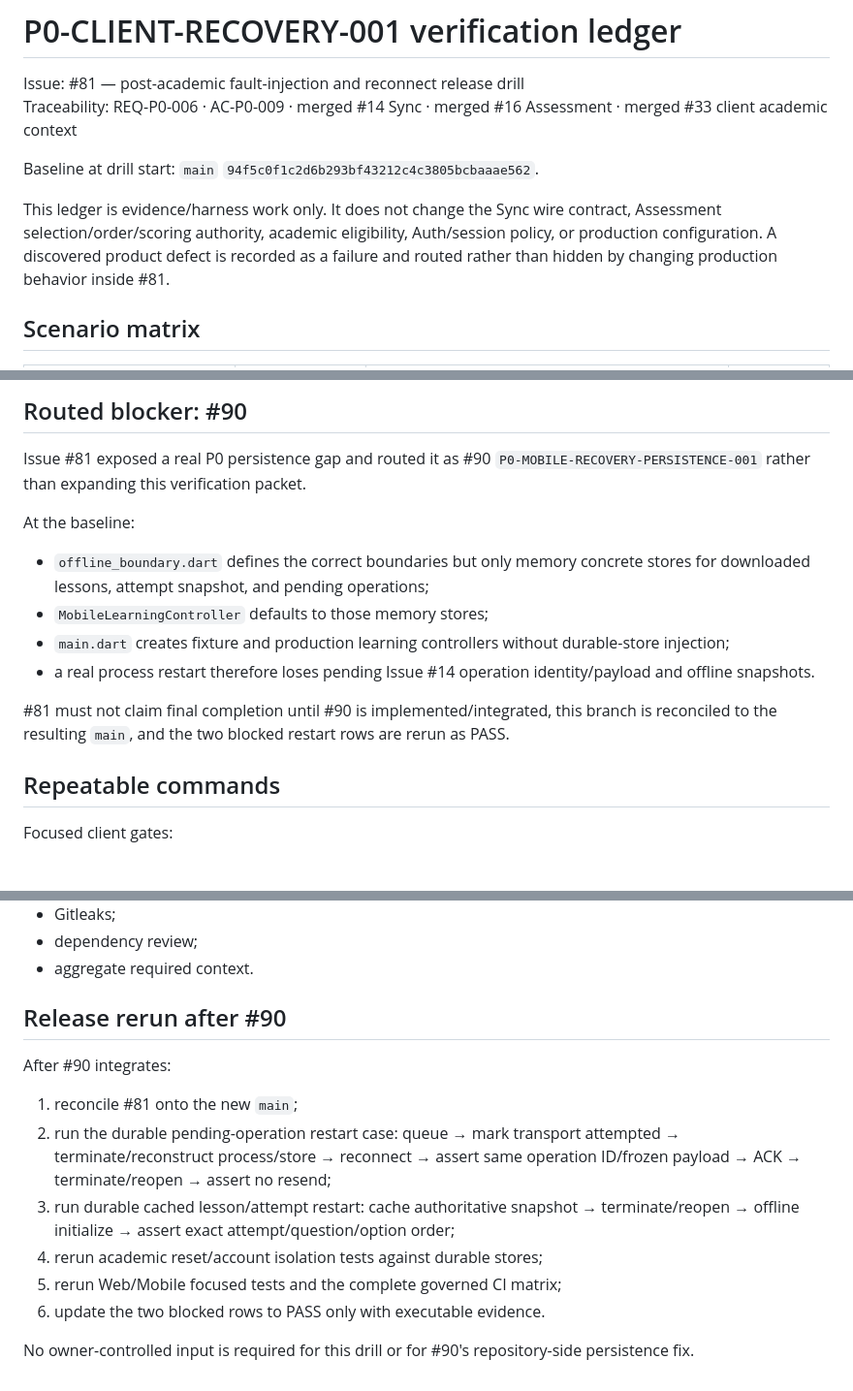
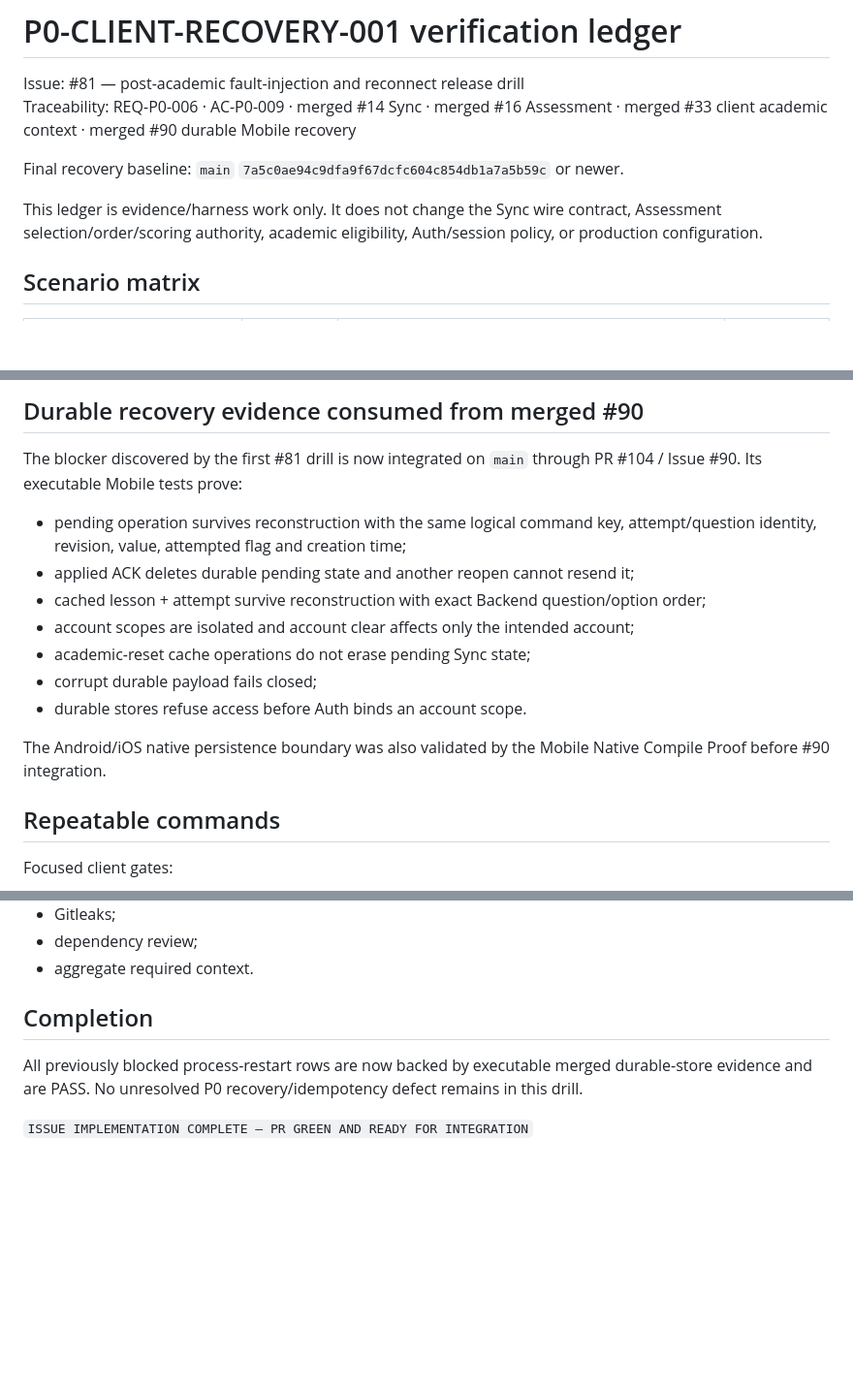
Before and after one commit to walidatiyaai2025-gif/Modrik, a Markdown page: docs/qa/p0-client-recovery-001-verification-ledger.md, 3 parts joined by grey strips. Shown at 97% size. Drawn GitHub-style; blank space fills up the shorter version.

Commit message:
Close #81 recovery ledger after durable persistence integration

```diff
--- a/docs/qa/p0-client-recovery-001-verification-ledger.md
+++ b/docs/qa/p0-client-recovery-001-verification-ledger.md
@@ -1,11 +1,11 @@
 # P0-CLIENT-RECOVERY-001 verification ledger
 
 Issue: #81 — post-academic fault-injection and reconnect release drill
-Traceability: REQ-P0-006 · AC-P0-009 · merged #14 Sync · merged #16 Assessment · merged #33 client academic context
+Traceability: REQ-P0-006 · AC-P0-009 · merged #14 Sync · merged #16 Assessment · merged #33 client academic context · merged #90 durable Mobile recovery
 
-Baseline at drill start: `main` `94f5c0f1c2d6b293bf43212c4c3805bcbaaae562`.
+Final recovery baseline: `main` `7a5c0ae94c9dfa9f67dcfc604c854db1a7a5b59c` or newer.
 
-This ledger is evidence/harness work only. It does not change the Sync wire contract, Assessment selection/order/scoring authority, academic eligibility, Auth/session policy, or production configuration. A discovered product defect is recorded as a failure and routed rather than hidden by changing production behavior inside #81.
+This ledger is evidence/harness work only. It does not change the Sync wire contract, Assessment selection/order/scoring authority, academic eligibility, Auth/session policy, or production configuration.
 
 ## Scenario matrix
 
@@ -33,16 +35,17 @@ This ledger is evidence/harness work only. It does not change the Sync wire cont
 
-## Routed blocker: #90
+## Durable recovery evidence consumed from merged #90
 
-Issue #81 exposed a real P0 persistence gap and routed it as #90 `P0-MOBILE-RECOVERY-PERSISTENCE-001` rather than expanding this verification packet.
+The blocker discovered by the first #81 drill is now integrated on `main` through PR #104 / Issue #90. Its executable Mobile tests prove:
 
-At the baseline:
+- pending operation survives reconstruction with the same logical command key, attempt/question identity, revision, value, attempted flag and creation time;
+- applied ACK deletes durable pending state and another reopen cannot resend it;
+- cached lesson + attempt survive reconstruction with exact Backend question/option order;
+- account scopes are isolated and account clear affects only the intended account;
+- academic-reset cache operations do not erase pending Sync state;
+- corrupt durable payload fails closed;
+- durable stores refuse access before Auth binds an account scope.
 
-- `offline_boundary.dart` defines the correct boundaries but only memory concrete stores for downloaded lessons, attempt snapshot, and pending operations;
-- `MobileLearningController` defaults to those memory stores;
-- `main.dart` creates fixture and production learning controllers without durable-store injection;
-- a real process restart therefore loses pending Issue #14 operation identity/payload and offline snapshots.
-
-#81 must not claim final completion until #90 is implemented/integrated, this branch is reconciled to the resulting `main`, and the two blocked restart rows are rerun as PASS.
+The Android/iOS native persistence boundary was also validated by the Mobile Native Compile Proof before #90 integration.
 
 ## Repeatable commands
 
@@ -73,15 +76,8 @@ Repository governed CI remains mandatory on the exact final PR head:
 - dependency review;
 - aggregate required context.
 
-## Release rerun after #90
+## Completion
 
-After #90 integrates:
+All previously blocked process-restart rows are now backed by executable merged durable-store evidence and are PASS. No unresolved P0 recovery/idempotency defect remains in this drill.
 
-1. reconcile #81 onto the new `main`;
-2. run the durable pending-operation restart case: queue → mark transport attempted → terminate/reconstruct process/store → reconnect → assert same operation ID/frozen payload → ACK → terminate/reopen → assert no resend;
-3. run durable cached lesson/attempt restart: cache authoritative snapshot → terminate/reopen → offline initialize → assert exact attempt/question/option order;
-4. rerun academic reset/account isolation tests against durable stores;
-5. rerun Web/Mobile focused tests and the complete governed CI matrix;
-6. update the two blocked rows to PASS only with executable evidence.
-
-No owner-controlled input is required for this drill or for #90's repository-side persistence fix.
+`ISSUE IMPLEMENTATION COMPLETE — PR GREEN AND READY FOR INTEGRATION`
```
Also changed, not shown: other parts of docs/qa/p0-client-recovery-001-verification-ledger.md (+21 -19 lines).
